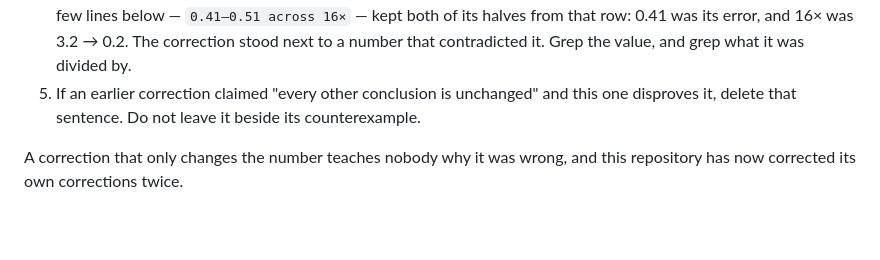
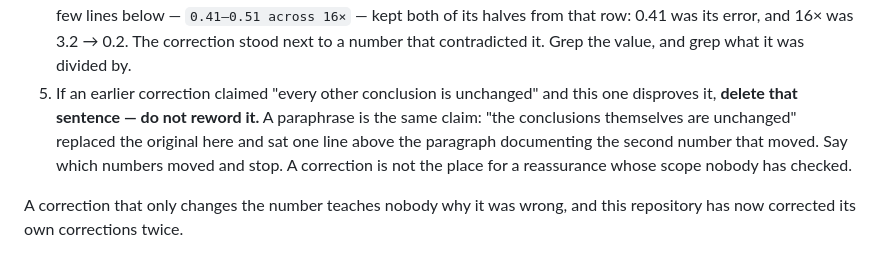
Before and after one commit to aurascoper/Biofilms, a Markdown page: AGENTS.md, the part around the change. GitHub-like rendering; blank space fills up the shorter version.

```diff
--- a/AGENTS.md
+++ b/AGENTS.md
@@ -117,8 +117,11 @@ Any number this repository has published and later found wrong gets **all** of:
    0.41 was its error, and 16× was 3.2 → 0.2. The correction stood next to a
    number that contradicted it. Grep the value, and grep what it was divided by.
 5. If an earlier correction claimed "every other conclusion is unchanged" and
-   this one disproves it, delete that sentence. Do not leave it beside its
-   counterexample.
+   this one disproves it, **delete that sentence — do not reword it.** A
+   paraphrase is the same claim: "the conclusions themselves are unchanged"
+   replaced the original here and sat one line above the paragraph documenting
+   the second number that moved. Say which numbers moved and stop. A correction
+   is not the place for a reassurance whose scope nobody has checked.
 
 A correction that only changes the number teaches nobody why it was wrong, and
 this repository has now corrected its own corrections twice.
```
Also changed, not shown: docs/calibration/morphology_rasterization_ladder.md (+6 -4 lines).
